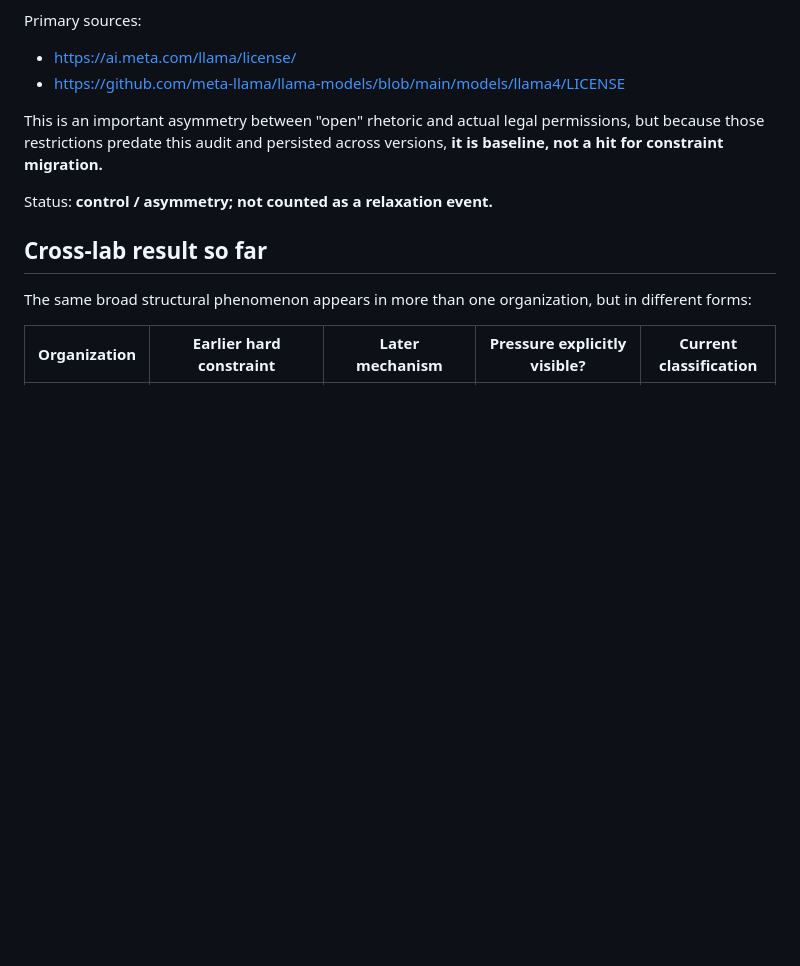
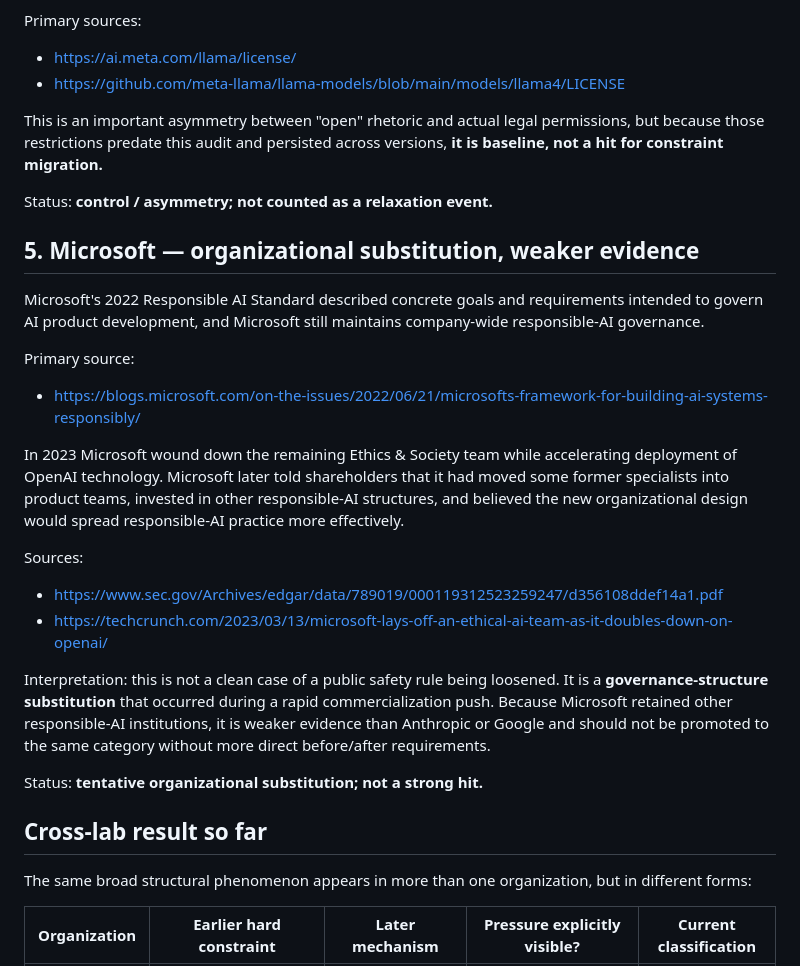
Before and after one commit to santanacontatto-cyber/Teste-Sentinela, a Markdown page: narrative-watch/cross-lab-constraint-migration-2018-2026.md, the part around one of its changes. GitHub-like rendering; blank space fills up the shorter version.

Commit message:
Narrative Watch: extend cross-lab audit to Microsoft

```diff
--- a/narrative-watch/cross-lab-constraint-migration-2018-2026.md
+++ b/narrative-watch/cross-lab-constraint-migration-2018-2026.md
@@ -81,6 +81,23 @@ This is an important asymmetry between "open" rhetoric and actual legal permissi
 
 Status: **control / asymmetry; not counted as a relaxation event.**
 
+## 5. Microsoft — organizational substitution, weaker evidence
+
+Microsoft's 2022 Responsible AI Standard described concrete goals and requirements intended to govern AI product development, and Microsoft still maintains company-wide responsible-AI governance.
+
+Primary source:
+- https://blogs.microsoft.com/on-the-issues/2022/06/21/microsofts-framework-for-building-ai-systems-responsibly/
+
+In 2023 Microsoft wound down the remaining Ethics & Society team while accelerating deployment of OpenAI technology. Microsoft later told shareholders that it had moved some former specialists into product teams, invested in other responsible-AI structures, and believed the new organizational design would spread responsible-AI practice more effectively.
+
+Sources:
+- https://www.sec.gov/Archives/edgar/data/789019/000119312523259247/d356108ddef14a1.pdf
+- https://techcrunch.com/2023/03/13/microsoft-lays-off-an-ethical-ai-team-as-it-doubles-down-on-openai/
+
+Interpretation: this is not a clean case of a public safety rule being loosened. It is a **governance-structure substitution** that occurred during a rapid commercialization push. Because Microsoft retained other responsible-AI institutions, it is weaker evidence than Anthropic or Google and should not be promoted to the same category without more direct before/after requirements.
+
+Status: **tentative organizational substitution; not a strong hit.**
+
 ## Cross-lab result so far
 
 The same broad structural phenomenon appears in more than one organization, but in different forms:
```
Also changed, not shown: other parts of narrative-watch/cross-lab-constraint-migration-2018-2026.md (+3 -2 lines).
